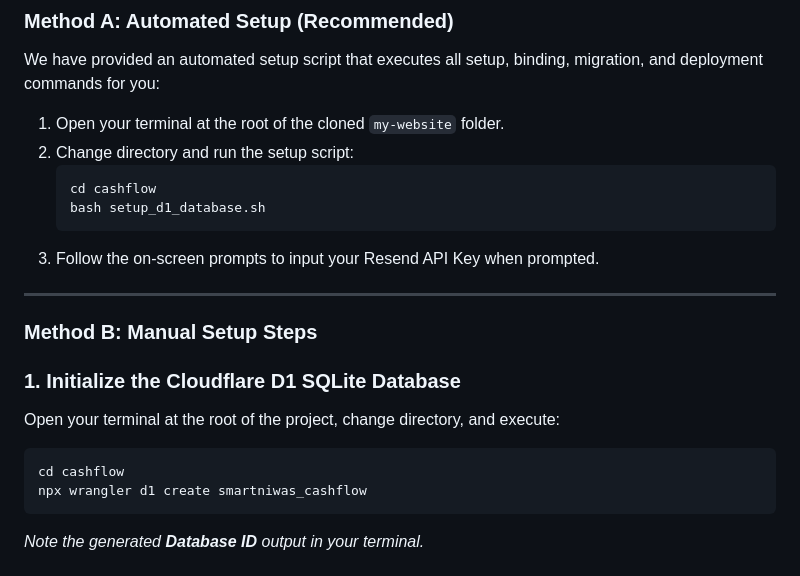
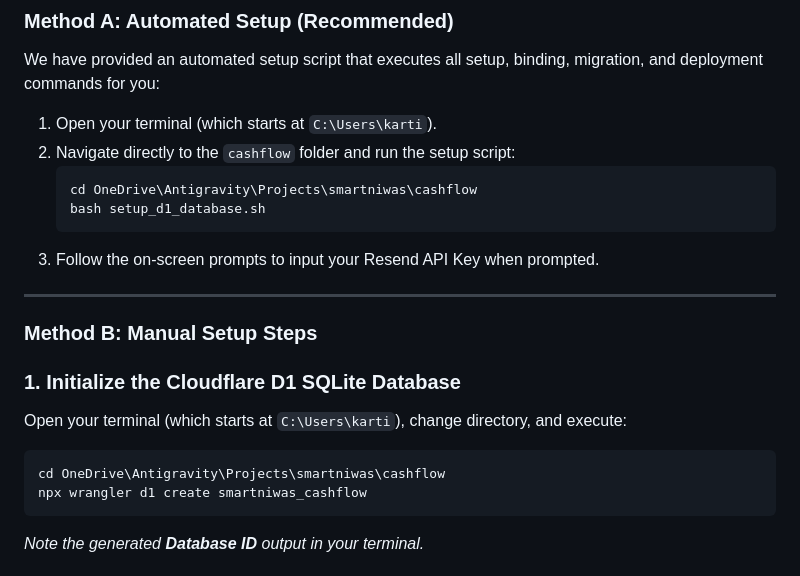
Before and after one commit to kartikayec/my-website, a Markdown page: CONSOLIDATED_SETUP.md, the part around the change. Drawn GitHub-style.

Commit message:
docs: use absolute/relative workspace paths for local PowerShell users

````diff
--- a/CONSOLIDATED_SETUP.md
+++ b/CONSOLIDATED_SETUP.md
@@ -25,10 +25,10 @@ Follow these steps in your **Cloudflare Dashboard** to re-route your sub-apps:
 
 ### Method A: Automated Setup (Recommended)
 We have provided an automated setup script that executes all setup, binding, migration, and deployment commands for you:
-1. Open your terminal at the root of the cloned `my-website` folder.
-2. Change directory and run the setup script:
+1. Open your terminal (which starts at `C:\Users\karti`).
+2. Navigate directly to the `cashflow` folder and run the setup script:
    ```bash
-   cd cashflow
+   cd OneDrive\Antigravity\Projects\smartniwas\cashflow
    bash setup_d1_database.sh
    ```
 3. Follow the on-screen prompts to input your Resend API Key when prompted.
@@ -38,9 +38,9 @@ We have provided an automated setup script that executes all setup, binding, mig
 ### Method B: Manual Setup Steps
 
 ### 1. Initialize the Cloudflare D1 SQLite Database
-Open your terminal at the root of the project, change directory, and execute:
+Open your terminal (which starts at `C:\Users\karti`), change directory, and execute:
 ```bash
-cd cashflow
+cd OneDrive\Antigravity\Projects\smartniwas\cashflow
 npx wrangler d1 create smartniwas_cashflow
 ```
 *Note the generated **Database ID** output in your terminal.*
````
